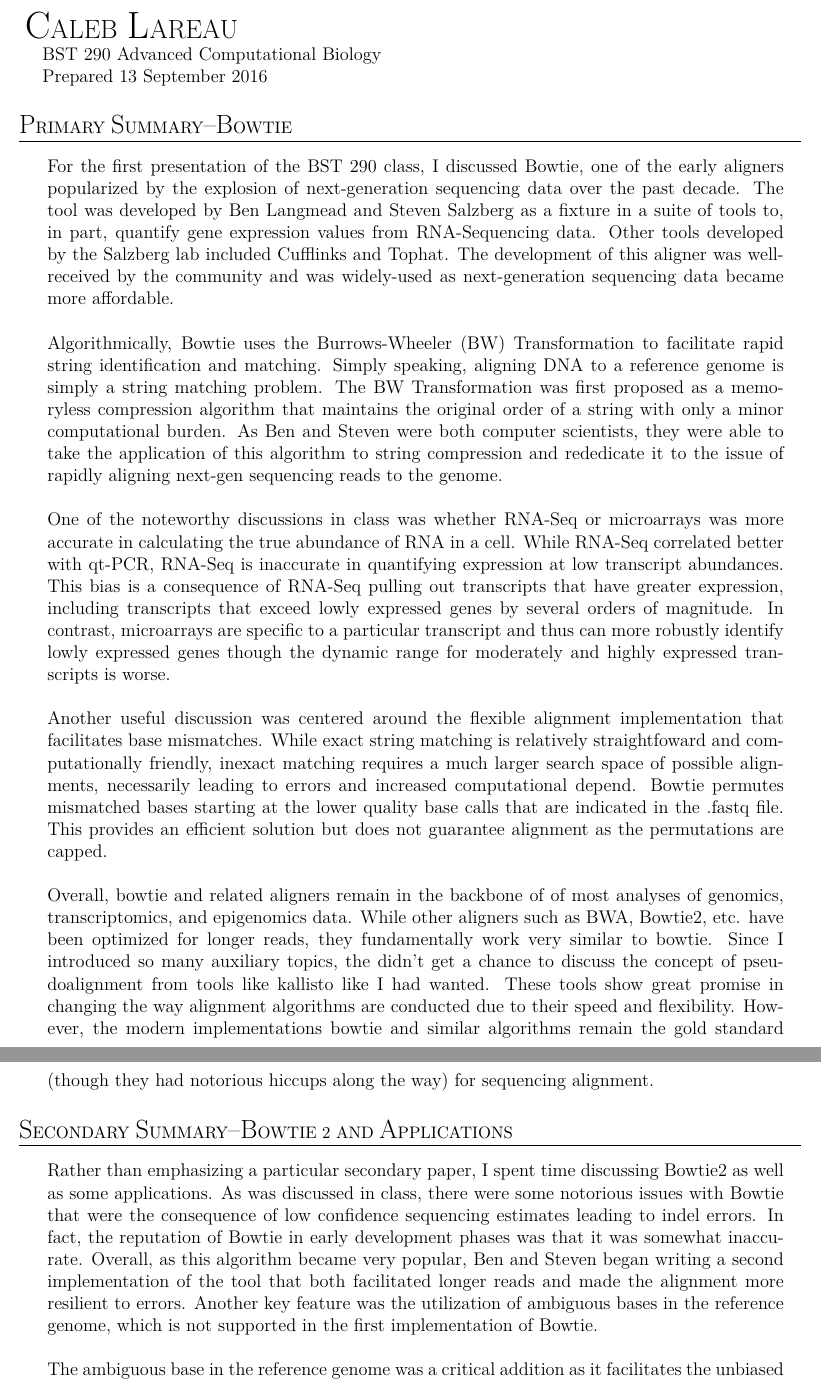
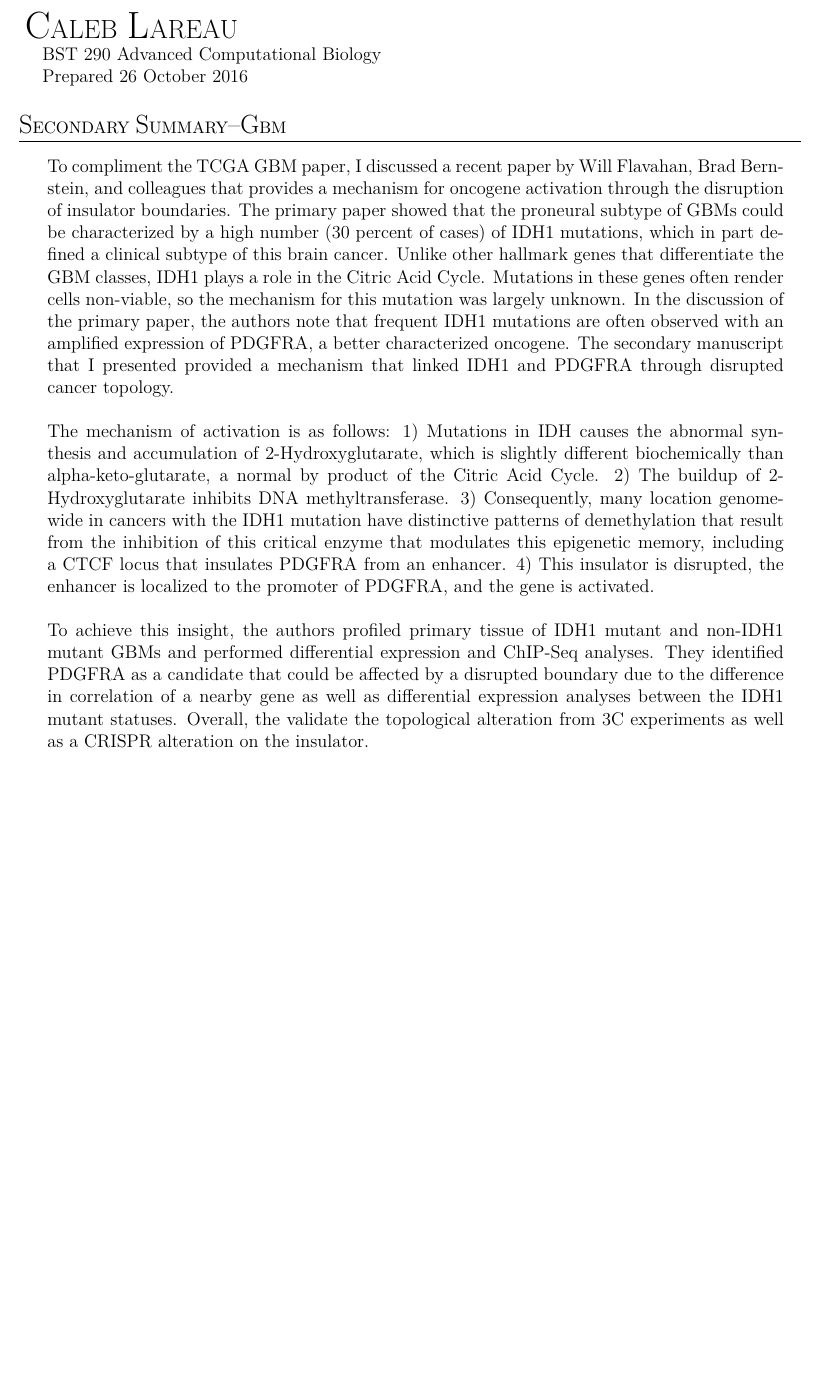
Before and after one commit to caleblareau/BST290-AdvCompBio, a LaTeX document (Writeups/GBM/Lareau_GBM.tex): two parts of pages 1 and 2 of 2 before the commit and part of the page after it, the two joined at a grey line, cut so that both start at the same text, the shorter picture padded with empty space. Compiled offline with XeLaTeX.

Commit message:
Added GBM presentation and RAO presentation

```diff
--- a/Writeups/GBM/Lareau_GBM.tex
+++ b/Writeups/GBM/Lareau_GBM.tex
@@ -58,31 +58,16 @@
     {\huge C}{\Large ALEB} \hspace{-0.1em}
     {\huge L}{\Large AREAU}}\\
      \hspace*{4mm} BST 290 Advanced Computational Biology \\
-     \hspace*{4mm} Prepared 13 September 2016
+     \hspace*{4mm} Prepared 26 October 2016
          \end{flushleft}
 \end{minipage}
 
 
  %% Research Summary Paragraph
 
-\section*{\textbf{{\Large P}{\small RIMARY} {\Large S}{\small UMMARY}{\Large --B}{\small OWTIE}}}
+\section*{\textbf{{\Large S}{\small ECONDARY} {\Large S}{\small UMMARY}{\Large --G}{\small BM}}}
 \begin{addmargin}[6.5mm]{4mm}
-For the first presentation of the BST 290 class, I discussed Bowtie, one of the early aligners popularized by the explosion of next-generation sequencing data over the past decade. The tool was developed by Ben Langmead and Steven Salzberg as a fixture in a suite of tools to, in part, quantify gene expression values from RNA-Sequencing data. Other tools developed by the Salzberg lab included Cufflinks and Tophat. The development of this aligner was well-received by the community and was widely-used as next-generation sequencing data became more affordable. \newline
+To compliment the TCGA GBM paper, I discussed a recent paper by Will Flavahan, Brad Bernstein, and colleagues that provides a mechanism for oncogene activation through the disruption of insulator boundaries. The primary paper showed that the proneural subtype of GBMs could be characterized by a high number (30 percent of cases) of IDH1 mutations, which in part defined a clinical subtype of this brain cancer. Unlike other hallmark genes that differentiate the GBM classes, IDH1 plays a role in the Citric Acid Cycle. Mutations in these genes often render cells non-viable, so the mechanism for this mutation was largely unknown. In the discussion of the primary paper, the authors note that frequent IDH1 mutations are often observed with an amplified expression of PDGFRA, a better characterized oncogene. The secondary manuscript that I presented provided a mechanism that linked IDH1 and PDGFRA through disrupted cancer topology.  \newline \newline The mechanism of activation is as follows: 1) Mutations in IDH causes the abnormal synthesis and accumulation of 2-Hydroxyglutarate, which is slightly different biochemically than alpha-keto-glutarate, a normal by product of the Citric Acid Cycle. 2) The buildup of 2-Hydroxyglutarate inhibits DNA methyltransferase. 3) Consequently, many location genome-wide in cancers with the IDH1 mutation have distinctive patterns of demethylation that result from the inhibition of this critical enzyme that modulates this epigenetic memory, including a CTCF locus that insulates PDGFRA from an enhancer. 4) This insulator is disrupted, the enhancer is localized to the promoter of PDGFRA, and the gene is activated. \newline \newline To achieve this insight, the authors profiled primary tissue of IDH1 mutant and non-IDH1 mutant GBMs and performed differential expression and ChIP-Seq analyses. They identified PDGFRA as a candidate that could be affected by a disrupted boundary due to the difference in correlation of a nearby gene as well as differential expression analyses between the IDH1 mutant statuses. Overall, the validate the topological alteration from 3C experiments as well as a CRISPR alteration on the insulator. \newline \newline
 
-Algorithmically, Bowtie uses the Burrows-Wheeler (BW) Transformation to facilitate rapid string identification and matching. Simply speaking, aligning DNA to a reference genome is simply a string matching problem. The BW Transformation was first proposed as a memoryless compression algorithm that maintains the original order of a string with only a minor computational burden. As Ben and Steven were both computer scientists, they were able to take the application of this algorithm to string compression and rededicate it to the issue of rapidly aligning next-gen sequencing reads to the genome. \newline
-
-One of the noteworthy discussions in class was whether RNA-Seq or microarrays was more accurate in calculating the true abundance of RNA in a cell. While RNA-Seq correlated better with qt-PCR, RNA-Seq is inaccurate in quantifying expression at low transcript abundances. This bias is a consequence of RNA-Seq pulling out transcripts that have greater expression, including transcripts that exceed lowly expressed genes by several orders of magnitude. In contrast, microarrays are specific to a particular transcript and thus can more robustly identify lowly expressed genes though the dynamic range for moderately and highly expressed transcripts is worse. \newline
-
-Another useful discussion was centered around the flexible alignment implementation that facilitates base mismatches. While exact string matching is relatively straightfoward and computationally friendly, inexact matching requires a much larger search space of possible alignments, necessarily leading to errors and increased computational depend. Bowtie permutes mismatched bases starting at the lower quality base calls that are indicated in the .fastq file. This provides an efficient solution but does not guarantee alignment as the permutations are capped. \newline
-
-Overall, bowtie and related aligners remain in the backbone of of most analyses of genomics, transcriptomics, and epigenomics data. While other aligners such as BWA, Bowtie2, etc. have been optimized for longer reads, they fundamentally work very similar to bowtie. Since I introduced so many auxiliary topics, the didn't get a chance to discuss the concept of pseudoalignment from tools like kallisto like I had wanted. These tools show great promise in changing the way alignment algorithms are conducted due to their speed and flexibility. However, the modern implementations bowtie and similar algorithms remain the gold standard (though they had notorious hiccups along the way) for sequencing alignment.
-\end{addmargin}
-
-%% Secondary
-\section*{\textbf{{\Large S}{\small ECONDARY} {\Large S}{\small UMMARY}{\Large --B}{\small OWTIE 2 AND }{\Large A}{\small PPLICATIONS} }}
-\begin{addmargin}[6.5mm]{4mm}
-Rather than emphasizing a particular secondary paper, I spent time discussing Bowtie2 as well as some applications. As was discussed in class, there were some notorious issues with Bowtie that were the consequence of low confidence sequencing estimates leading to indel errors. In fact, the reputation of Bowtie in early development phases was that it was somewhat inaccurate. Overall, as this algorithm became very popular, Ben and Steven began writing a second implementation of the tool that both facilitated longer reads and made the alignment more resilient to errors. Another key feature was the utilization of ambiguous bases in the reference genome, which is not supported in the first implementation of Bowtie. \newline
-
-The ambiguous base in the reference genome was a critical addition as it facilitates the unbiased determination of allele-specific effects. To demonstrate this, I discussed a couple of cool papers that I found that attempt to identify variants that affect transcription factor binding or that modulate the three-dimensional topology of DNA. Each of the techniques involved benefit from the unbiased reference genome that was supported in Bowtie2 but not Bowtie1. Otherwise, the discrepancies (at least those laid out in the Bowtie2 paper in Nature Methods) were somewhat underwhelming. The support for longer reads became a necessity due to the evolution of the sequencing technologies. Overall, if I had known that I would for sure be my own secondary presenter, I would have linked to spend more time on pseudoalignment and contrasting the styles for what pseudoalignment and regular alignment mean in the context of RNA-Seq data. However, the additional discussions of implementations of aligners in class (e.g. STAR) also provided some nice secondary insight into the utilization of Bowtie. However, as Bowtie and Bowtie2 have been sited a combined 12,000 times, it's extremely easy to find a study that directly used the alignment innovations that were produced by this sequencing tool.
 \end{addmargin}
 \end{document}
```
Also changed, not shown: Secondary_Papers/Houseman.pdf (deleted), Secondary_Papers/flavahan2015.pdf (added), Writeups/GBM/Lareau_GBM.pdf (added), 9 other files.
